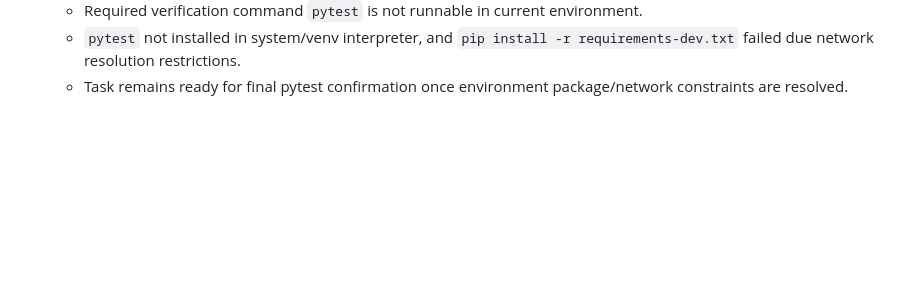
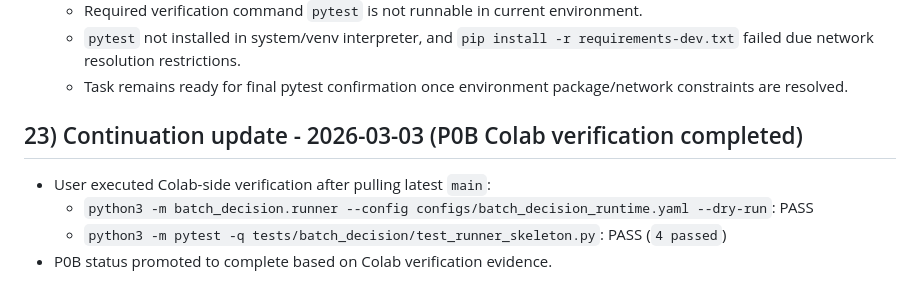
Before and after one commit to kh87joo2/AnomalyDetection, a Markdown page: memory.md, the part around the change. GitHub-like rendering; blank space fills up the shorter version.

Commit message:
docs(plan): mark p0b complete with colab verification [2026-03-03]

```diff
--- a/memory.md
+++ b/memory.md
@@ -446,3 +446,9 @@
   - Required verification command `pytest` is not runnable in current environment.
   - `pytest` not installed in system/venv interpreter, and `pip install -r requirements-dev.txt` failed due network resolution restrictions.
   - Task remains ready for final pytest confirmation once environment package/network constraints are resolved.
+
+## 23) Continuation update - 2026-03-03 (P0B Colab verification completed)
+- User executed Colab-side verification after pulling latest `main`:
+  - `python3 -m batch_decision.runner --config configs/batch_decision_runtime.yaml --dry-run`: PASS
+  - `python3 -m pytest -q tests/batch_decision/test_runner_skeleton.py`: PASS (`4 passed`)
+- P0B status promoted to complete based on Colab verification evidence.
```
Also changed, not shown: IMPLEMENTATION_PLAN.md (+5 -5 lines).
